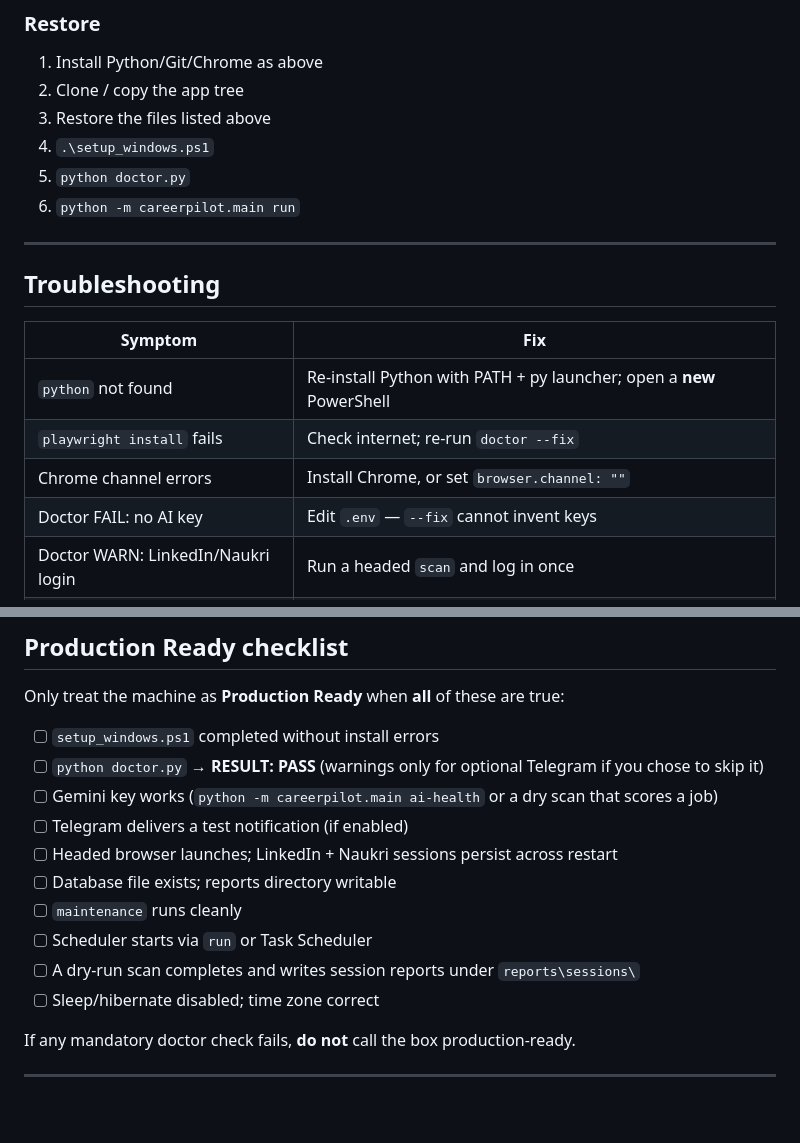
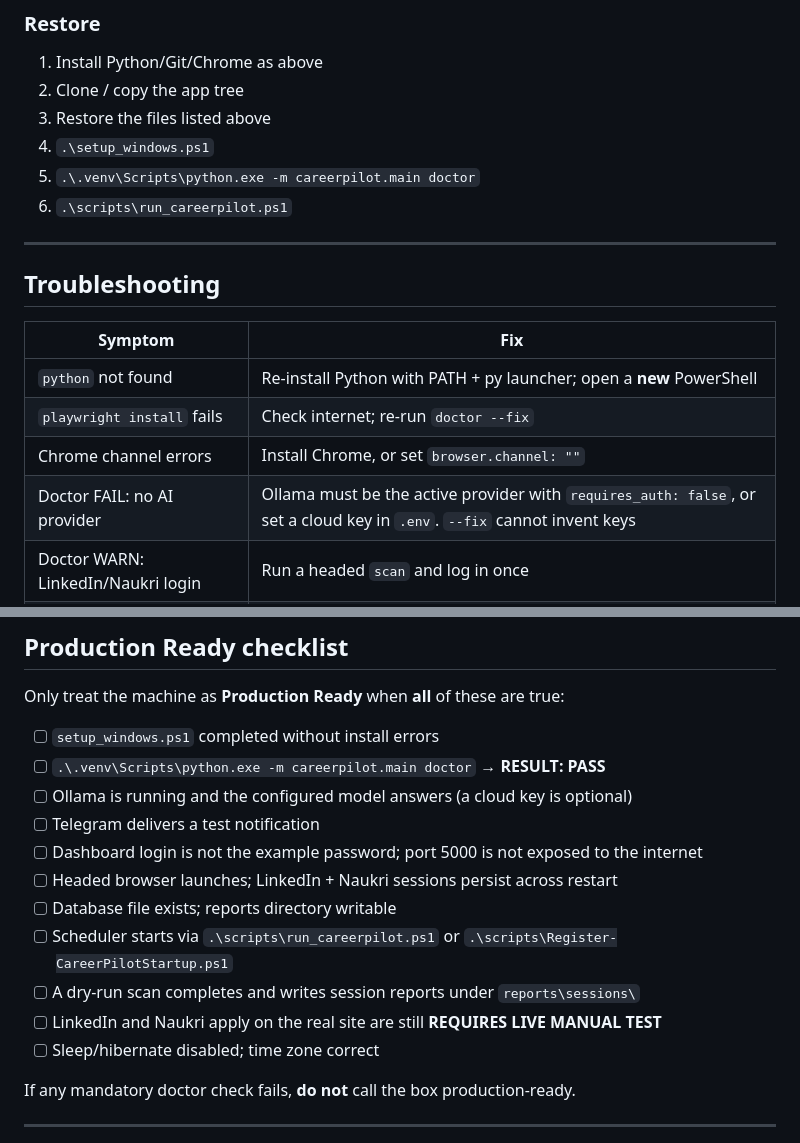
Before and after one commit to iamniteeshk/carrerp, a Markdown page: docs/INSTALL_WINDOWS.md, 2 parts joined by grey strips. GitHub-like rendering; blank space fills up the shorter version.

Commit message:
Point the Windows guide at the startup script and Ollama.
The restore and production checklist now use the venv doctor and run_careerpilot.ps1, and the batch starter checks the recorded PID with delayed expansion.

Co-authored-by: Niteesh Krishna M <iamniteeshk@users.noreply.github.com>

```diff
--- a/docs/INSTALL_WINDOWS.md
+++ b/docs/INSTALL_WINDOWS.md
@@ -332,8 +332,8 @@ Copy these while CareerPilot is stopped (or after a daily DB backup):
 2. Clone / copy the app tree
 3. Restore the files listed above
 4. `.\setup_windows.ps1`
-5. `python doctor.py`
-6. `python -m careerpilot.main run`
+5. `.\.venv\Scripts\python.exe -m careerpilot.main doctor`
+6. `.\scripts\run_careerpilot.ps1`
 
 ---
 
@@ -344,7 +344,7 @@ Copy these while CareerPilot is stopped (or after a daily DB backup):
 | `python` not found | Re-install Python with PATH + py launcher; open a **new** PowerShell |
 | `playwright install` fails | Check internet; re-run `doctor --fix` |
 | Chrome channel errors | Install Chrome, or set `browser.channel: ""` |
-| Doctor FAIL: no AI key | Edit `.env` — `--fix` cannot invent keys |
+| Doctor FAIL: no AI provider | Ollama must be the active provider with `requires_auth: false`, or set a cloud key in `.env`. `--fix` cannot invent keys |
 | Doctor WARN: LinkedIn/Naukri login | Run a headed `scan` and log in once |
 | Port 5000 in use | Stop the other CareerPilot (`careerpilot.pid`) or change `dashboard.port` |
 | Sleep kills browser | Disable sleep/hibernate (Phase A) |
@@ -358,14 +358,15 @@ Copy these while CareerPilot is stopped (or after a daily DB backup):
 Only treat the machine as **Production Ready** when **all** of these are true:
 
 - [ ] `setup_windows.ps1` completed without install errors
-- [ ] `python doctor.py` → **RESULT: PASS** (warnings only for optional Telegram if you chose to skip it)
-- [ ] Gemini key works (`python -m careerpilot.main ai-health` or a dry scan that scores a job)
-- [ ] Telegram delivers a test notification (if enabled)
+- [ ] `.\.venv\Scripts\python.exe -m careerpilot.main doctor` → **RESULT: PASS**
+- [ ] Ollama is running and the configured model answers (a cloud key is optional)
+- [ ] Telegram delivers a test notification
+- [ ] Dashboard login is not the example password; port 5000 is not exposed to the internet
 - [ ] Headed browser launches; LinkedIn + Naukri sessions persist across restart
 - [ ] Database file exists; reports directory writable
-- [ ] `maintenance` runs cleanly
-- [ ] Scheduler starts via `run` or Task Scheduler
+- [ ] Scheduler starts via `.\scripts\run_careerpilot.ps1` or `.\scripts\Register-CareerPilotStartup.ps1`
 - [ ] A dry-run scan completes and writes session reports under `reports\sessions\`
+- [ ] LinkedIn and Naukri apply on the real site are still **REQUIRES LIVE MANUAL TEST**
 - [ ] Sleep/hibernate disabled; time zone correct
 
 If any mandatory doctor check fails, **do not** call the box production-ready.
```
